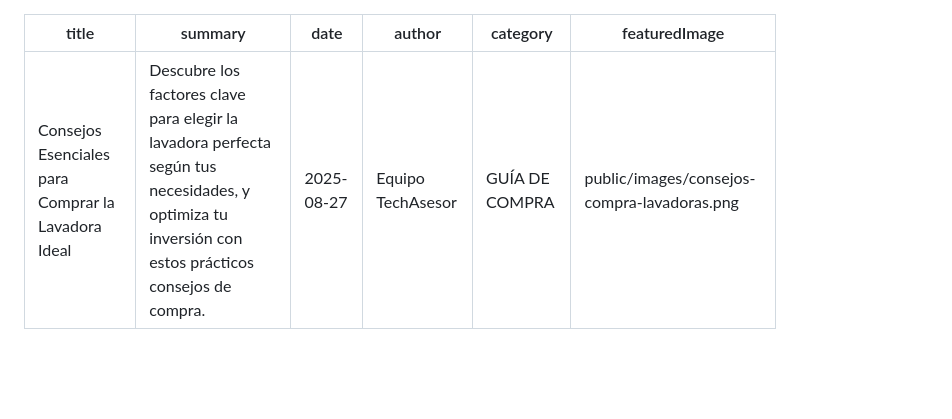
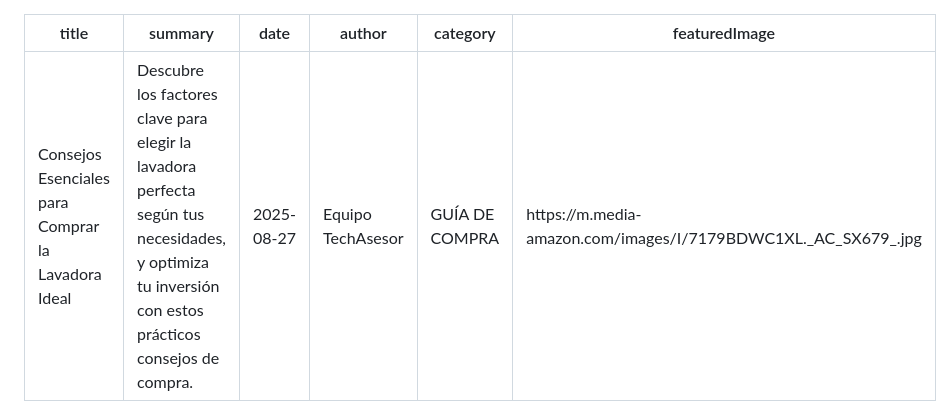
Before and after one commit to rolmovel/techassesor, a Markdown page: articles/ConsejosEsencialesparaComprarlaLavadoraIdealen2024.md, the part around one of its changes. GitHub-like rendering; blank space fills up the shorter version.

Commit message:
enlaces de lavadoras

```diff
--- a/articles/ConsejosEsencialesparaComprarlaLavadoraIdealen2024.md
+++ b/articles/ConsejosEsencialesparaComprarlaLavadoraIdealen2024.md
@@ -4,7 +4,7 @@ summary: "Descubre los factores clave para elegir la lavadora perfecta según tu
 date: "2025-08-27"
 author: "Equipo TechAsesor"
 category: "GUÍA DE COMPRA"
-featuredImage: "public/images/consejos-compra-lavadoras.png"
+featuredImage: "https://m.media-amazon.com/images/I/7179BDWC1XL._AC_SX679_.jpg"
 ---
 
 ## Introducción
```
Also changed, not shown: other parts of articles/ConsejosEsencialesparaComprarlaLavadoraIdealen2024.md (+27 -2 lines).
